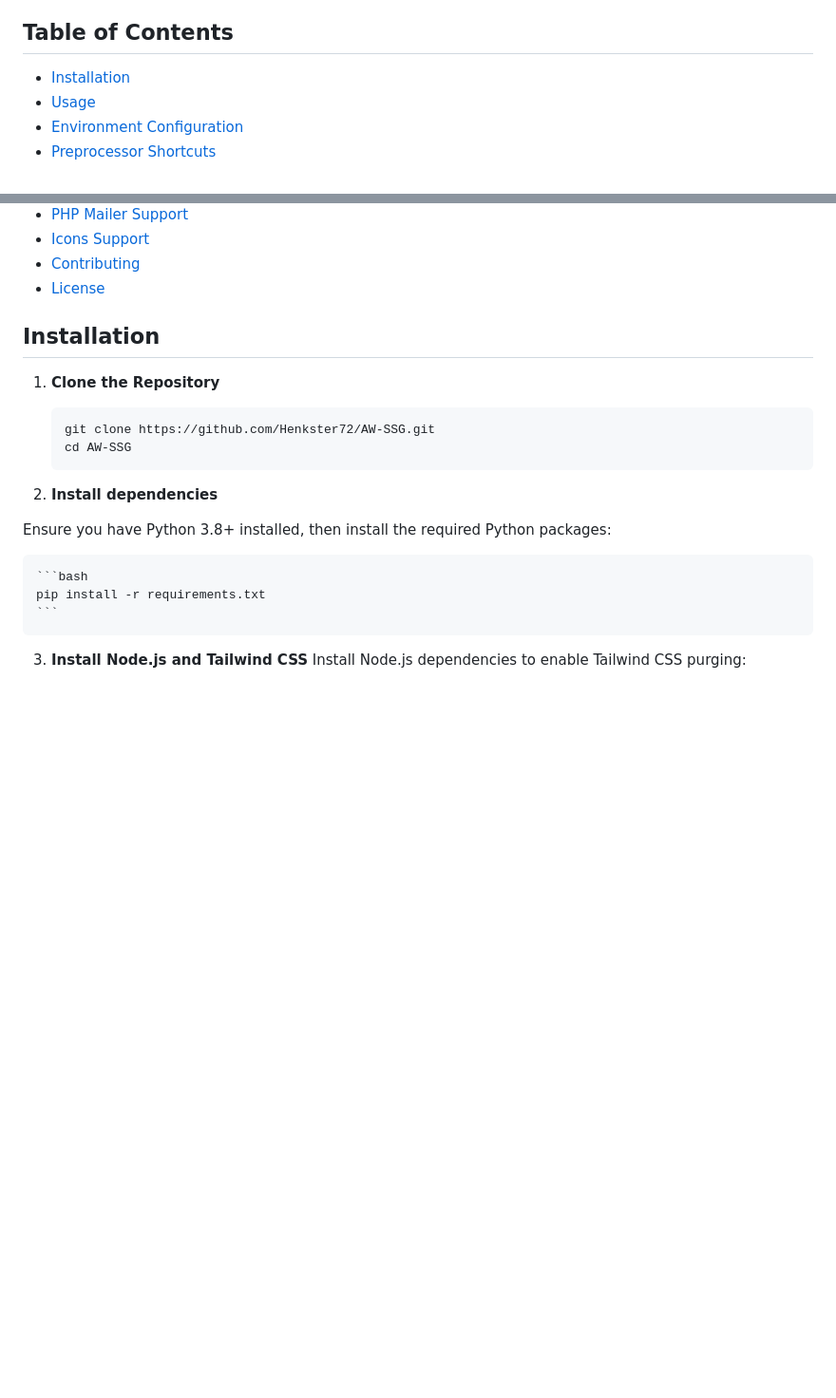
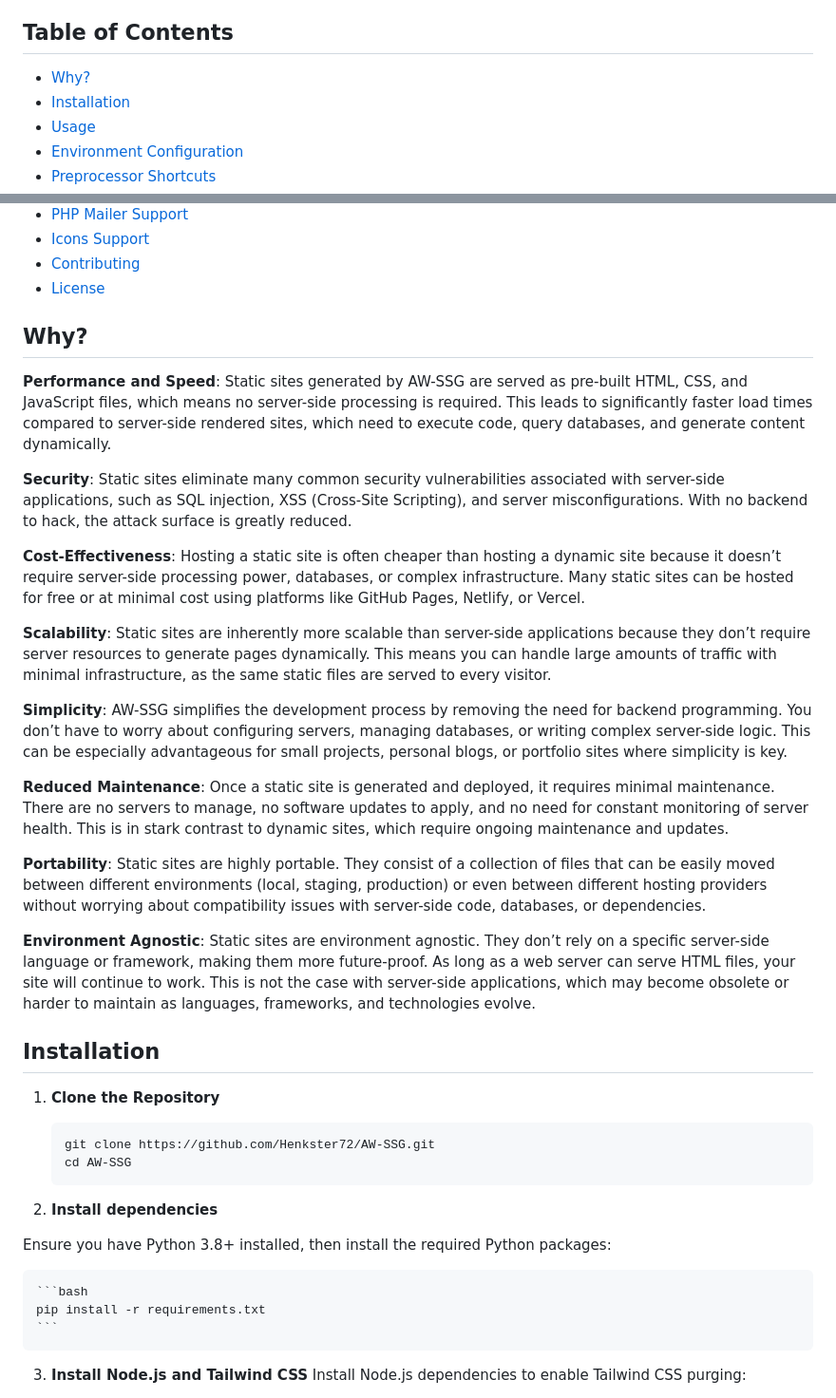
Before and after one commit to Henkster72/AW-SSG, a Markdown page: readme.md, 2 parts joined by grey strips. Shown: that part at 95% size. GitHub-like rendering; blank space fills up the shorter version.

Commit message:
readme why update

```diff
--- a/readme.md
+++ b/readme.md
@@ -19,6 +19,7 @@ It has baked in support for Tailwind, FTP upload, Templating, Syncing (timestamp
 
 ## Table of Contents
 
+- [Why?](#why)
 - [Installation](#installation)
 - [Usage](#usage)
 - [Environment Configuration](#environment-configuration)
@@ -32,7 +33,22 @@ It has baked in support for Tailwind, FTP upload, Templating, Syncing (timestamp
 - [Contributing](#contributing)
 - [License](#license)
 
+## Why?
+**Performance and Speed**: Static sites generated by AW-SSG are served as pre-built HTML, CSS, and JavaScript files, which means no server-side processing is required. This leads to significantly faster load times compared to server-side rendered sites, which need to execute code, query databases, and generate content dynamically.
 
+**Security**: Static sites eliminate many common security vulnerabilities associated with server-side applications, such as SQL injection, XSS (Cross-Site Scripting), and server misconfigurations. With no backend to hack, the attack surface is greatly reduced.
+
+**Cost-Effectiveness**: Hosting a static site is often cheaper than hosting a dynamic site because it doesn’t require server-side processing power, databases, or complex infrastructure. Many static sites can be hosted for free or at minimal cost using platforms like GitHub Pages, Netlify, or Vercel.
+
+**Scalability**: Static sites are inherently more scalable than server-side applications because they don’t require server resources to generate pages dynamically. This means you can handle large amounts of traffic with minimal infrastructure, as the same static files are served to every visitor.
+
+**Simplicity**: AW-SSG simplifies the development process by removing the need for backend programming. You don’t have to worry about configuring servers, managing databases, or writing complex server-side logic. This can be especially advantageous for small projects, personal blogs, or portfolio sites where simplicity is key.
+
+**Reduced Maintenance**: Once a static site is generated and deployed, it requires minimal maintenance. There are no servers to manage, no software updates to apply, and no need for constant monitoring of server health. This is in stark contrast to dynamic sites, which require ongoing maintenance and updates.
+
+**Portability**: Static sites are highly portable. They consist of a collection of files that can be easily moved between different environments (local, staging, production) or even between different hosting providers without worrying about compatibility issues with server-side code, databases, or dependencies.
+
+**Environment Agnostic**: Static sites are environment agnostic. They don’t rely on a specific server-side language or framework, making them more future-proof. As long as a web server can serve HTML files, your site will continue to work. This is not the case with server-side applications, which may become obsolete or harder to maintain as languages, frameworks, and technologies evolve.
 ## Installation
 
 1. **Clone the Repository**
```
